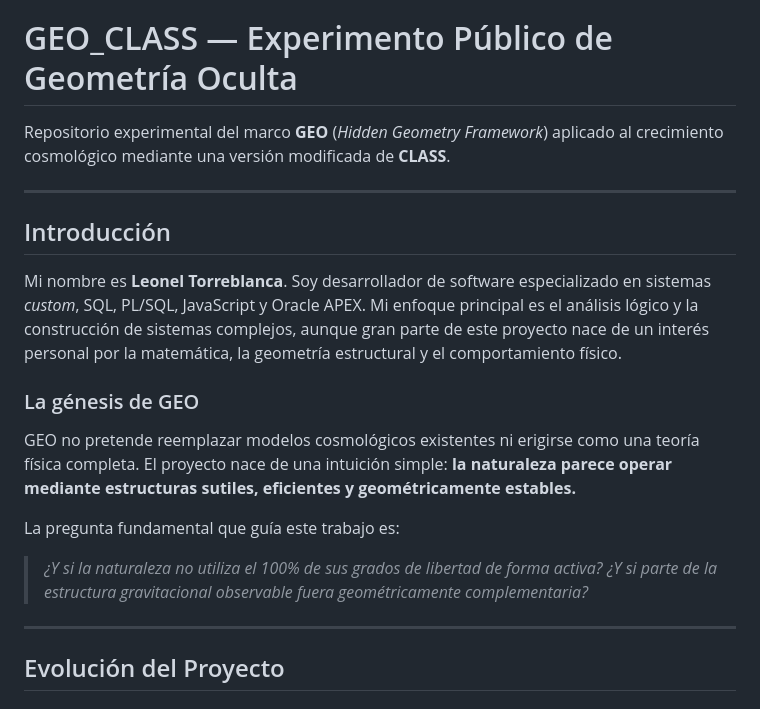
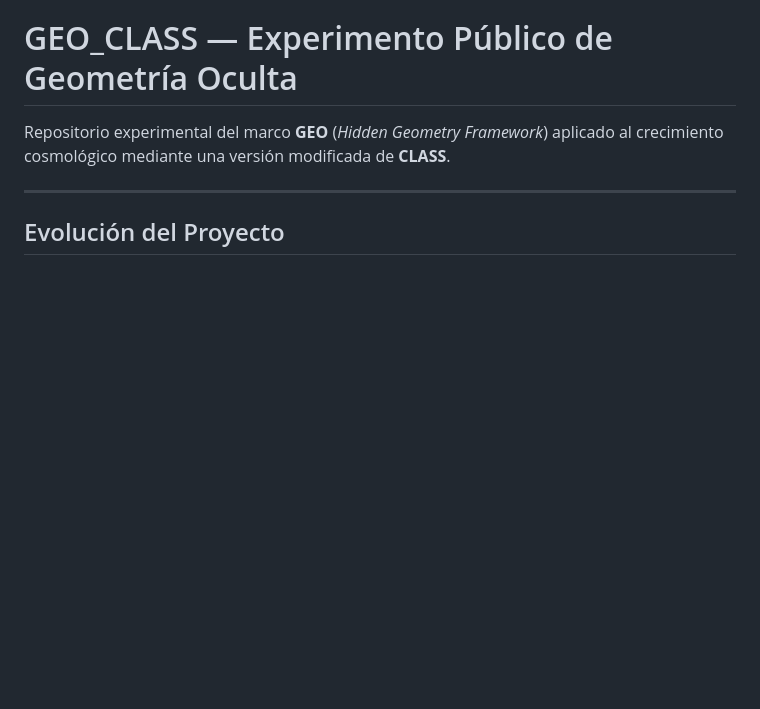
Before and after one commit to LeoTorreblanca/GEO-Geometria-Oculta-ESP, a Markdown page: readme.md, the part around the change. Drawn GitHub-style; blank space fills up the shorter version.

```diff
--- a/readme.md
+++ b/readme.md
@@ -367,19 +367,6 @@ Repositorio experimental del marco **GEO** (*Hidden Geometry Framework*) aplicad
 
 ---
 
-## Introducción
-
-Mi nombre es **Leonel Torreblanca**. Soy desarrollador de software especializado en sistemas *custom*, SQL, PL/SQL, JavaScript y Oracle APEX. Mi enfoque principal es el análisis lógico y la construcción de sistemas complejos, aunque gran parte de este proyecto nace de un interés personal por la matemática, la geometría estructural y el comportamiento físico.
-
-### La génesis de GEO
-GEO no pretende reemplazar modelos cosmológicos existentes ni erigirse como una teoría física completa. El proyecto nace de una intuición simple: **la naturaleza parece operar mediante estructuras sutiles, eficientes y geométricamente estables.**
-
-La pregunta fundamental que guía este trabajo es:
-> *¿Y si la naturaleza no utiliza el 100% de sus grados de libertad de forma activa?*
-> *¿Y si parte de la estructura gravitacional observable fuera geométricamente complementaria?*
-
----
-
 ## Evolución del Proyecto
 
 ### 1. GDD — Geometría Dual Dinámica
```
